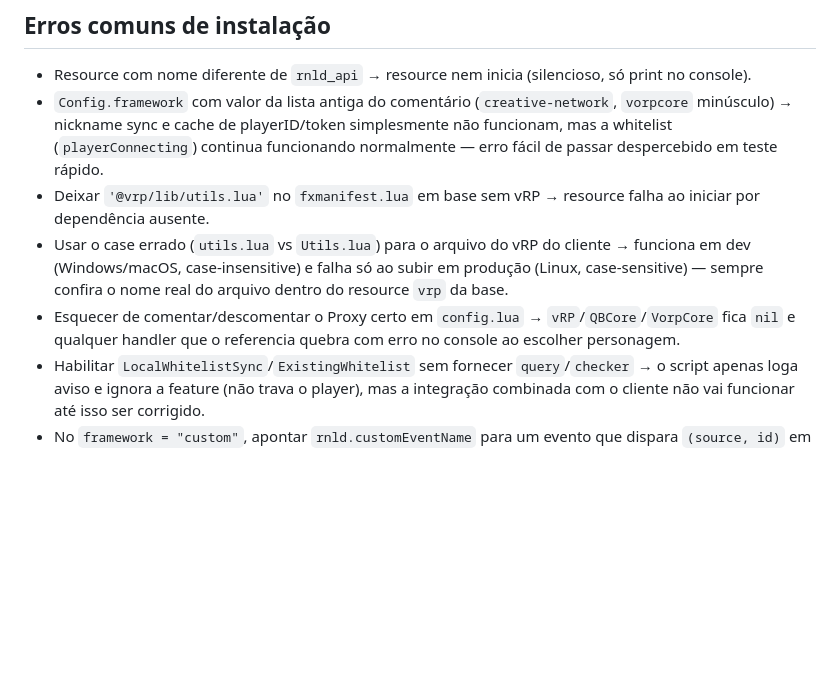
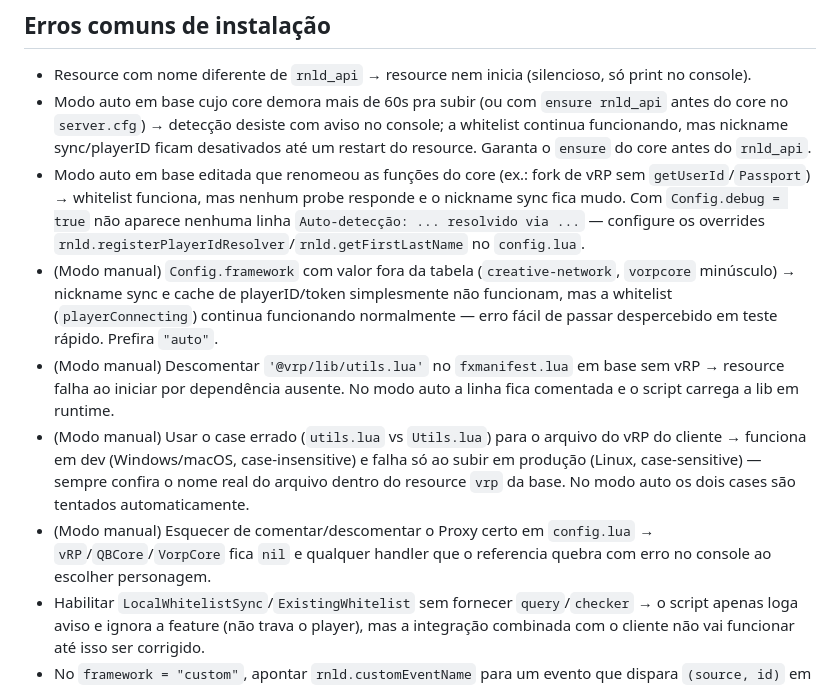
Before and after one commit to ronaldmiranda/rnld-api-public, a Markdown page: internal/CLAUDE.md, the part around one of its changes. GitHub-like rendering; blank space fills up the shorter version.

```diff
--- a/internal/CLAUDE.md
+++ b/internal/CLAUDE.md
@@ -148,9 +149,11 @@ end)
 ## Erros comuns de instalação
 
 - Resource com nome diferente de `rnld_api` → resource nem inicia (silencioso, só print no console).
-- `Config.framework` com valor da lista antiga do comentário (`creative-network`, `vorpcore` minúsculo) → nickname sync e cache de playerID/token simplesmente não funcionam, mas a whitelist (`playerConnecting`) continua funcionando normalmente — erro fácil de passar despercebido em teste rápido.
-- Deixar `'@vrp/lib/utils.lua'` no `fxmanifest.lua` em base sem vRP → resource falha ao iniciar por dependência ausente.
-- Usar o case errado (`utils.lua` vs `Utils.lua`) para o arquivo do vRP do cliente → funciona em dev (Windows/macOS, case-insensitive) e falha só ao subir em produção (Linux, case-sensitive) — sempre confira o nome real do arquivo dentro do resource `vrp` da base.
-- Esquecer de comentar/descomentar o Proxy certo em `config.lua` → `vRP`/`QBCore`/`VorpCore` fica `nil` e qualquer handler que o referencia quebra com erro no console ao escolher personagem.
+- Modo auto em base cujo core demora mais de 60s pra subir (ou com `ensure rnld_api` antes do core no `server.cfg`) → detecção desiste com aviso no console; a whitelist continua funcionando, mas nickname sync/playerID ficam desativados até um restart do resource. Garanta o `ensure` do core antes do `rnld_api`.
+- Modo auto em base editada que renomeou as funções do core (ex.: fork de vRP sem `getUserId`/`Passport`) → whitelist funciona, mas nenhum probe responde e o nickname sync fica mudo. Com `Config.debug = true` não aparece nenhuma linha `Auto-detecção: ... resolvido via ...` — configure os overrides `rnld.registerPlayerIdResolver`/`rnld.getFirstLastName` no `config.lua`.
+- (Modo manual) `Config.framework` com valor fora da tabela (`creative-network`, `vorpcore` minúsculo) → nickname sync e cache de playerID/token simplesmente não funcionam, mas a whitelist (`playerConnecting`) continua funcionando normalmente — erro fácil de passar despercebido em teste rápido. Prefira `"auto"`.
+- (Modo manual) Descomentar `'@vrp/lib/utils.lua'` no `fxmanifest.lua` em base sem vRP → resource falha ao iniciar por dependência ausente. No modo auto a linha fica comentada e o script carrega a lib em runtime.
+- (Modo manual) Usar o case errado (`utils.lua` vs `Utils.lua`) para o arquivo do vRP do cliente → funciona em dev (Windows/macOS, case-insensitive) e falha só ao subir em produção (Linux, case-sensitive) — sempre confira o nome real do arquivo dentro do resource `vrp` da base. No modo auto os dois cases são tentados automaticamente.
+- (Modo manual) Esquecer de comentar/descomentar o Proxy certo em `config.lua` → `vRP`/`QBCore`/`VorpCore` fica `nil` e qualquer handler que o referencia quebra com erro no console ao escolher personagem.
 - Habilitar `LocalWhitelistSync`/`ExistingWhitelist` sem fornecer `query`/`checker` → o script apenas loga aviso e ignora a feature (não trava o player), mas a integração combinada com o cliente não vai funcionar até isso ser corrigido.
 - No `framework = "custom"`, apontar `rnld.customEventName` para um evento que dispara `(source, id)` em vez de `(id, source)` → `Passport`/`source` ficam trocados dentro do handler fixo, o cache de playerID/token grava valores errados e o `processChangeNickname` roda com o ID no lugar da source (sem erro visível no console — só o comportamento errado).
```
Also changed, not shown: other parts of internal/CLAUDE.md (+10 -9 lines).
